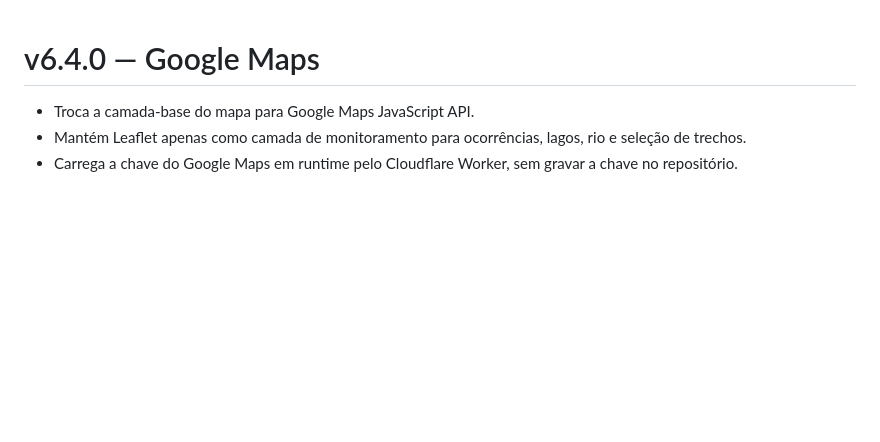
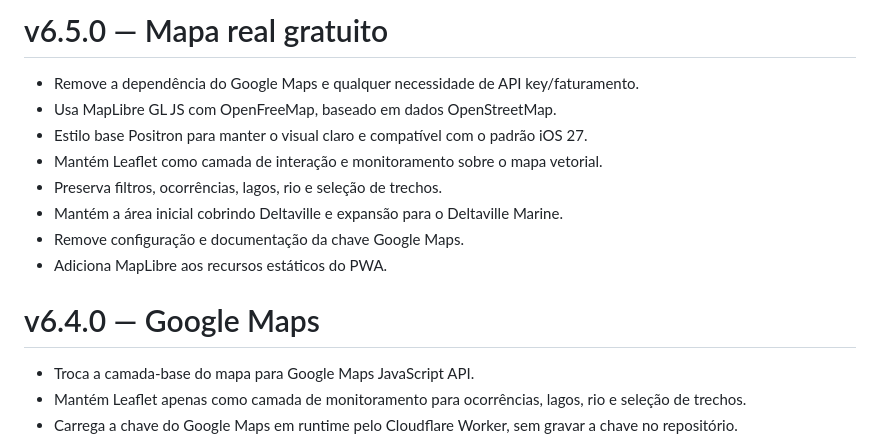
Before and after one commit to NiltonJunior10/Monitora-Deltaville, a Markdown page: CHANGELOG.md, the part around the change. Rendered like a GitHub page; blank space fills up the shorter version.

Commit message:
docs: document v6.5.0 free map migration

```diff
--- a/CHANGELOG.md
+++ b/CHANGELOG.md
@@ -1,3 +1,14 @@
+# v6.5.0 — Mapa real gratuito
+
+- Remove a dependência do Google Maps e qualquer necessidade de API key/faturamento.
+- Usa MapLibre GL JS com OpenFreeMap, baseado em dados OpenStreetMap.
+- Estilo base Positron para manter o visual claro e compatível com o padrão iOS 27.
+- Mantém Leaflet como camada de interação e monitoramento sobre o mapa vetorial.
+- Preserva filtros, ocorrências, lagos, rio e seleção de trechos.
+- Mantém a área inicial cobrindo Deltaville e expansão para o Deltaville Marine.
+- Remove configuração e documentação da chave Google Maps.
+- Adiciona MapLibre aos recursos estáticos do PWA.
+
 # v6.4.0 — Google Maps
 
 - Troca a camada-base do mapa para Google Maps JavaScript API.
```
